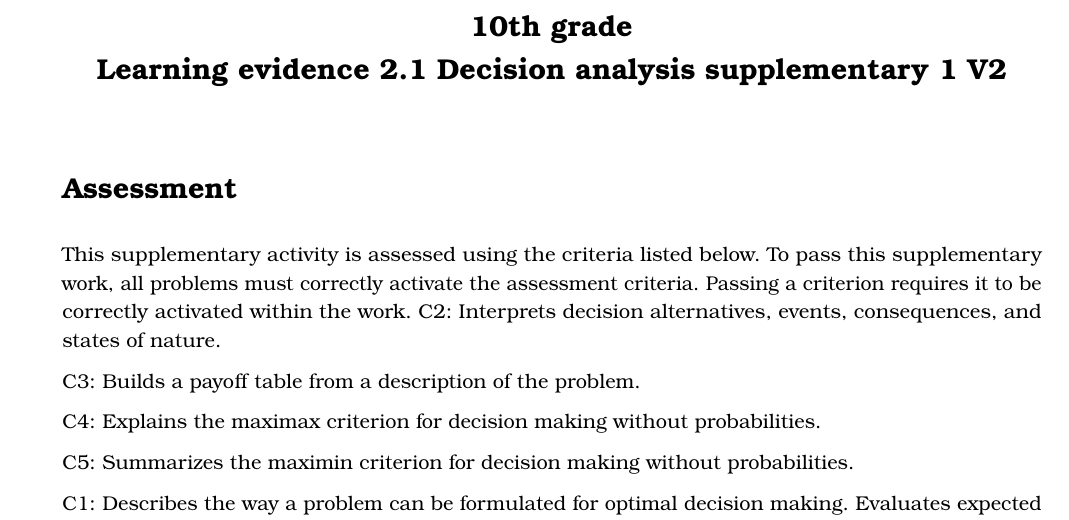
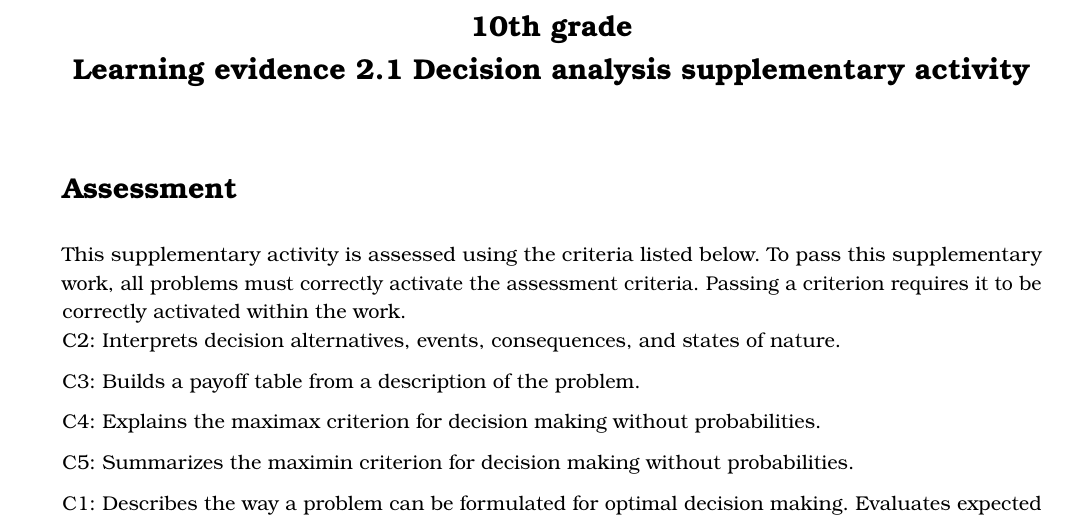
Before and after one commit to nolopez338/global_economics_book, a LaTeX book (parts/grade10_exams/exam10_2-1_supplementary1_V2.tex): part of page 1 of 2, cut so that both start at the same text. Compiled offline with pdfLaTeX.

Commit message:
Final refinements

```diff
--- a/parts/grade10_exams/exam10_2-1_supplementary1_V2.tex
+++ b/parts/grade10_exams/exam10_2-1_supplementary1_V2.tex
@@ -1,11 +1,11 @@
 \input{../../preamble/preamble_exams.tex}
 \begin{document}
-	\ExamTitleBlock{10th grade}{Learning evidence 2.1 Decision analysis supplementary 1 V2}{}
+	\ExamTitleBlock{10th grade}{Learning evidence 2.1 Decision analysis supplementary activity}{}
 
 	\section*{Assessment}
 	This supplementary activity is assessed using the criteria listed below.
 	To pass this supplementary work, all problems must correctly activate the assessment criteria.
-	Passing a criterion requires it to be correctly activated within the work.
+	Passing a criterion requires it to be correctly activated within the work. \\
 	C2: Interprets decision alternatives, events, consequences, and states of nature.\par
 	C3: Builds a payoff table from a description of the problem.\par
 	C4: Explains the maximax criterion for decision making without probabilities.\par
```
Also changed, not shown: parts/grade10_exams/exam10_2-1.pdf, parts/grade10_exams/exam10_2-1_practice_solution.pdf, parts/grade10_exams/exam10_2-1_supplementary1_V2.pdf (added), parts/grade10_exams/exam10_2-1_supplementary1_V2_solution.pdf (added), parts/grade10_exams/exam10_2-1_supplementary1_solution.pdf.
